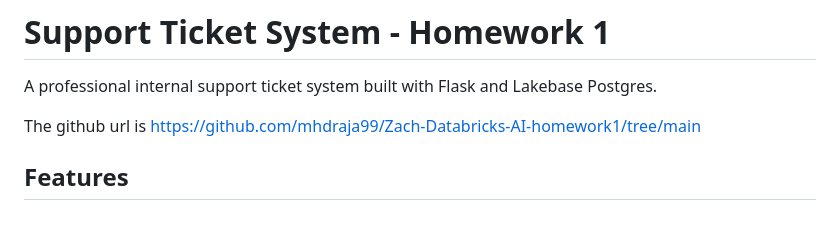
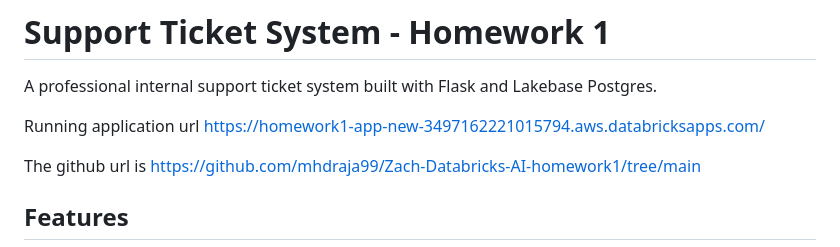
Before and after one commit to mhdraja99/Zach-Databricks-AI-homework1, a Markdown page: README.md, the part around the change. Drawn GitHub-style; blank space fills up the shorter version.

```diff
--- a/README.md
+++ b/README.md
@@ -1,6 +1,8 @@
 # Support Ticket System - Homework 1
 
 A professional internal support ticket system built with Flask and Lakebase Postgres.
+
+Running application url https://homework1-app-new-3497162221015794.aws.databricksapps.com/
 
 The github url is https://github.com/mhdraja99/Zach-Databricks-AI-homework1/tree/main
 
```
